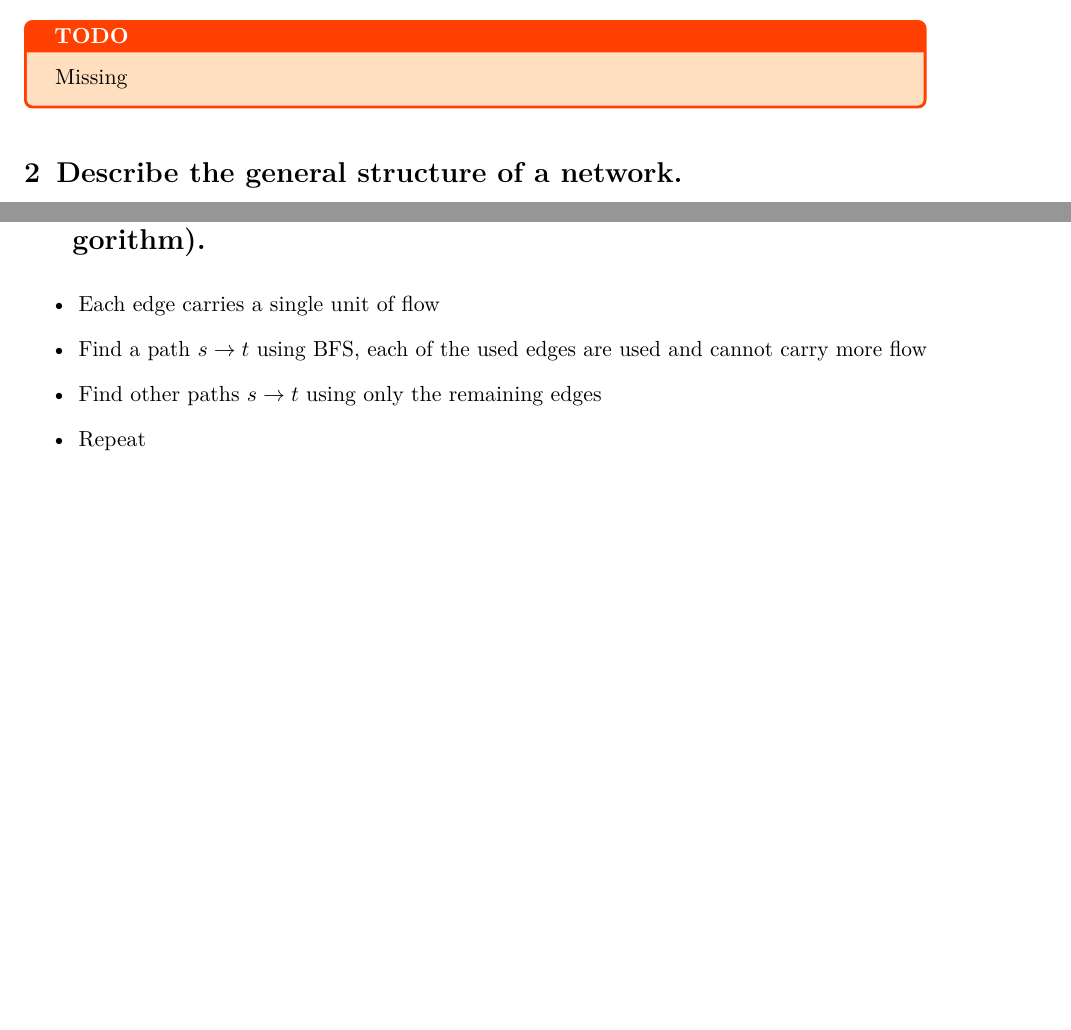
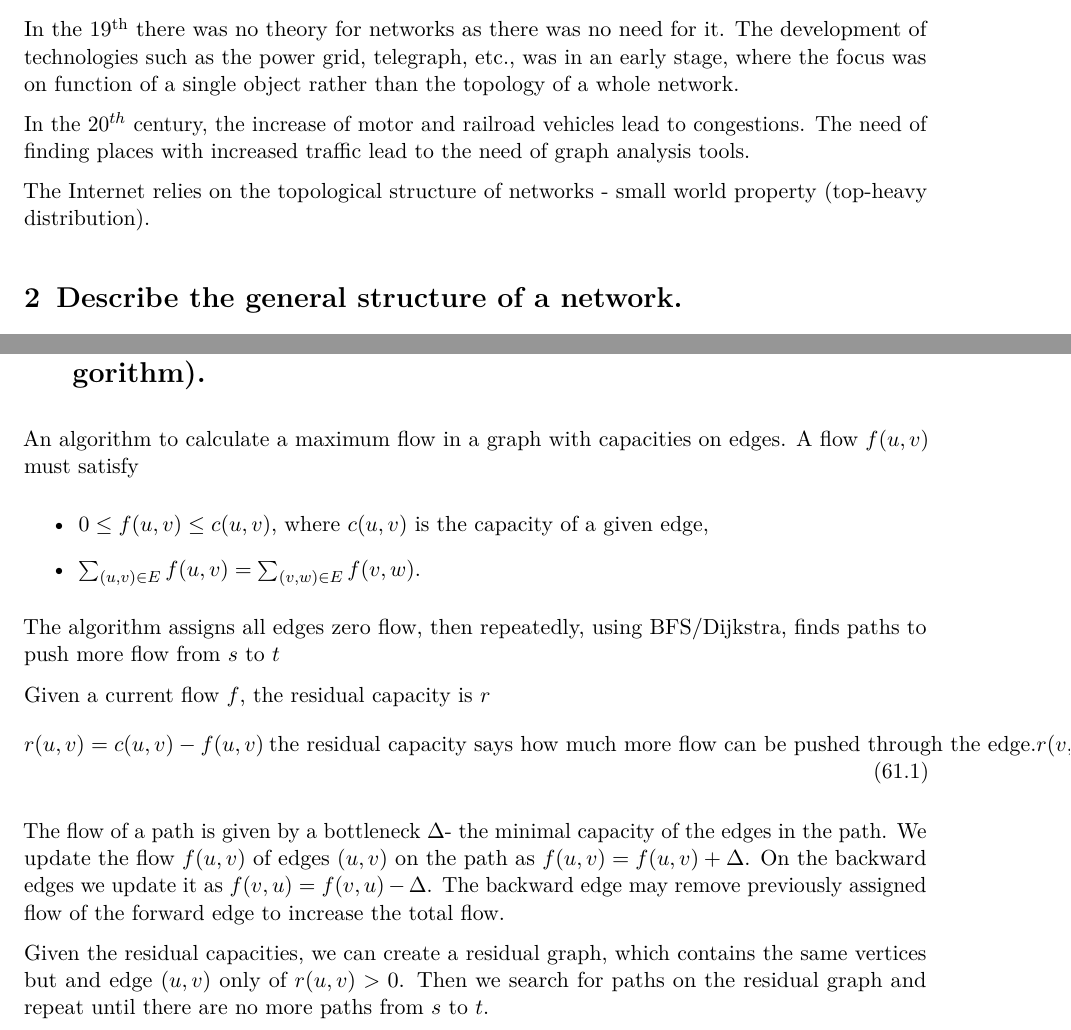
Before and after one commit to brull123/DRS_exam_topics, a LaTeX thesis (exam_questions.tex, which reads subfiles/DRS_01.tex, subfiles/DRS_09.tex): two parts of pages 9 and 34 of 53, joined at a grey line, cut at the place of the change, the shorter picture padded with empty space. Compiled offline with pdfLaTeX.

Commit message:
Graph algorithms complexity explained, Ford-Fulkerson algorithm explained in more depth

```diff
--- a/subfiles/DRS_01.tex
+++ b/subfiles/DRS_01.tex
@@ -4,7 +4,13 @@
 
 \chapter{Lecture 1}
 \section{Recount briefly the history of man-made networks.}
-\TODO{Missing}
+In the $19^{\rm th}$ there was no theory for networks as there was no need for it. The development of technologies such as the power grid, telegraph, etc.,
+was in an early stage, where the focus was on function of a single object rather than the topology of a whole network.
+
+In the $20^{th}$ century, the increase of motor and railroad vehicles lead to congestions. The need of finding
+places with increased traffic lead to the need of graph analysis tools.
+
+The Internet relies on the topological structure of networks - small world property (top-heavy distribution).
 
 \section{Describe the general structure of a network.}
 A network consists of nodes connected by nodes. We usually represent networks using graphs.
--- a/subfiles/DRS_09.tex
+++ b/subfiles/DRS_09.tex
@@ -93,10 +103,24 @@ To find the betweenness centrality of a vertex $v$
 for every distinct pair of vertices $s, t$ find the shortest path and check how many of these contain $v$
 
 \section{Describe the augmenting path algorithm (Ford-Fulkerson algorithm).}
+An algorithm to calculate a maximum flow in a graph with capacities on edges.
+A flow $f(u,v)$ must satisfy
 \begin{itemize}
-	\item Each edge carries a single unit of flow
-	\item Find a path $s \rightarrow t$ using BFS, each of the used edges are used and cannot carry more flow
-	\item Find other paths $s \rightarrow t$ using only the remaining edges
-	\item Repeat
+	\item $0 \leq f(u,v) \leq c(u,v)$, where $c(u,v)$ is the capacity of a given edge,
+	\item $\sum_{(u,v)\in E} f(u,v) = \sum_{(v,w) \in E} f(v,w)$.
 \end{itemize}
+The algorithm assigns all edges zero flow, then repeatedly, using BFS/Dijkstra, finds paths to push more flow from $s$ to $t$
+
+Given a current flow $f$, the residual capacity is $r$
+\begin{align}
+	r(u,v) & = c(u,v) - f(u,v) \: \text{the residual capacity says how much more flow can be pushed through the edge}.
+	r(v,u) & = f(u,v) \: \text{gives a capacity to undo some flow, which may lead to increase in overall flow}
+\end{align}
+
+The flow of a path is given by a bottleneck $\Delta$- the minimal capacity of the edges in the path.
+We update the flow $f(u, v)$ of edges $(u,v)$ on the path as $f(u,v) = f(u,v) + \Delta$.
+On the backward edges we update it as $f(v, u) = f(v,u) - \Delta$. The backward edge may remove previously assigned flow of the forward edge to increase the total flow.
+
+Given the residual capacities, we can create a residual graph, which contains the same vertices but and edge $(u,v)$ only of $r(u,v) > 0$.
+Then we search for paths on the residual graph and repeat until there are no more paths from $s$ to $t$.
 \end{document}
```
Also changed, not shown: exam_questions.pdf, subfiles/DRS_01.tex (6 more changed lines), subfiles/DRS_09.tex (40 more changed lines).
